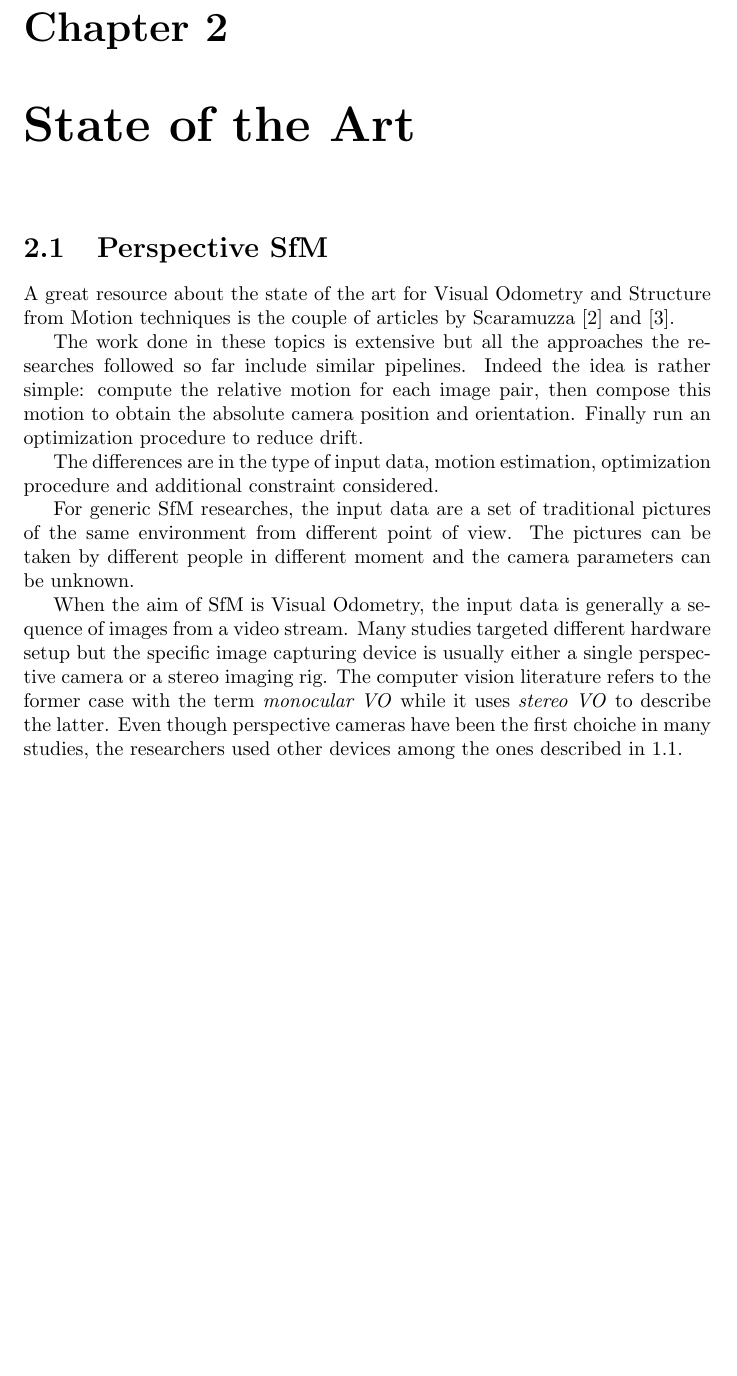
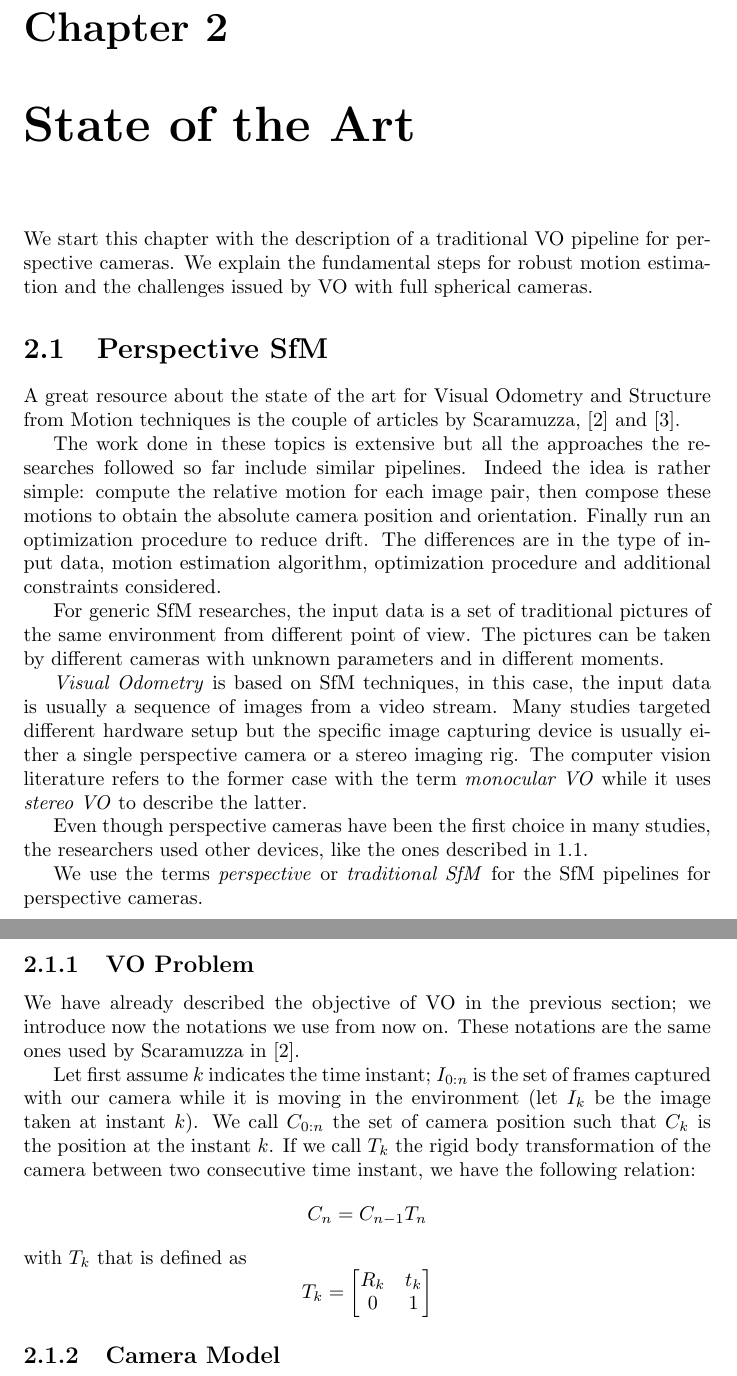
Before and after one commit to bbeco/master_thesis, a LaTeX thesis (master.tex, which reads tex/state_of_the_art.tex): part of page 4 of 10 before the commit and two parts of pages 4 and 5 of 11 after it, the two joined at a grey line, cut so that both start at the same text, the shorter picture padded with empty space. Compiled offline with pdfLaTeX.

Commit message:
Section on perspective SfM added

```diff
--- a/tex/state_of_the_art.tex
+++ b/tex/state_of_the_art.tex
@@ -1,28 +1,62 @@
 \chapter{State of the Art}
+We start this chapter with the description of a traditional VO pipeline for
+perspective cameras. We explain the fundamental steps for robust motion
+estimation and the challenges issued by VO with full spherical cameras.
+
 \section{Perspective SfM}
 A great resource about the state of the art for Visual Odometry and Structure
-from Motion techniques is the couple of articles by Scaramuzza
+from Motion techniques is the couple of articles by Scaramuzza,
 \cite{scaramuzzaVisualOdometryI} and \cite{scaramuzzaVisualOdometryII}.
 
 The work done in these topics is extensive but all the approaches the
 researches followed so far include similar pipelines.
 Indeed the idea is rather simple: compute the relative motion for each image
-pair, then compose this motion to obtain the absolute camera position and
+pair, then compose these motions to obtain the absolute camera position and
 orientation. Finally run an optimization procedure to reduce drift.
+The differences are in the type of input data, motion estimation algorithm,
+ optimization procedure and additional constraints considered.
 
-The differences are in the type of input data, motion estimation, optimization
-procedure and additional constraint considered.
+For generic SfM researches, the input data is a set of traditional pictures of
+the same environment from different point of view. The pictures can be taken by
+different cameras with unknown parameters and in different moments.
 
-For generic SfM researches, the input data are a set of traditional pictures of
-the same environment from different point of view. The pictures can be taken by
-different people in different moment and the camera parameters can be unknown.
-
-When the aim of SfM is Visual Odometry, the input data is generally a sequence
+\textit{Visual Odometry} is based on SfM techniques,
+in this case, the input data is usually a sequence
 of images from a video stream. Many studies targeted different hardware setup
 but the specific image capturing device is usually either a single perspective
 camera or a stereo imaging rig. The computer vision literature refers to the
 former case with the term \textit{monocular VO} while it uses \textit{stereo VO}
 to describe the latter.
-Even though perspective cameras have been the first choiche in many studies,
-the researchers used other devices among the ones described in
+
+Even though perspective cameras have been the first choice in many studies,
+the researchers used other devices, like the ones described in
 \ref{sec:cameraclassification}.
+
+We use the terms \textit{perspective} or \textit{traditional SfM} for the
+SfM pipelines for perspective cameras.
+
+\subsection{VO Problem}
+We have already described the objective of VO in the previous section; we
+introduce now the notations we use from now on. These notations are the same
+ones used by Scaramuzza in \cite{scaramuzzaVisualOdometryI}.
+
+Let first assume \(k\) indicates the time instant;
+\(I_{0:n} \) is the set of frames
+captured with our camera while it is moving in the environment (let \(I_{k}\)
+be the image taken at instant \(k\)). We call \(C_{0:n}\) the set of camera
+position such that \(C_k\) is the position at the instant \(k\).
+If we call \(T_k\) the rigid body transformation of the camera between two
+consecutive time instant, we have the following relation:
+\begin{equation*}
+C_n = C_{n-1} T_n
+\end{equation*}
+\noindent with \(T_k\) that is defined as
+\begin{equation*}
+	T_k =
+	\begin{bmatrix}
+	R_k & t_k \\
+	0 & 1
+	\end{bmatrix}
+\end{equation*}
+
+\subsection{Camera Model}
```
